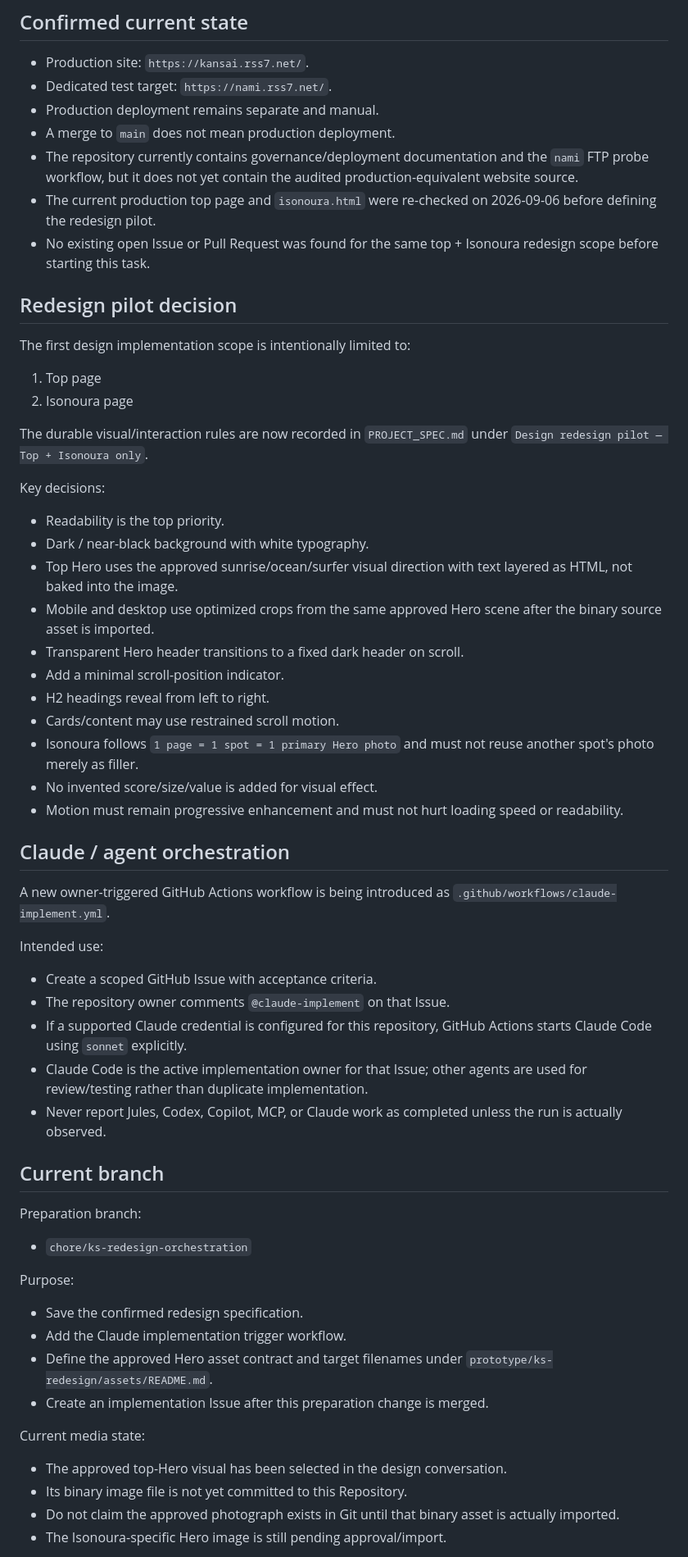
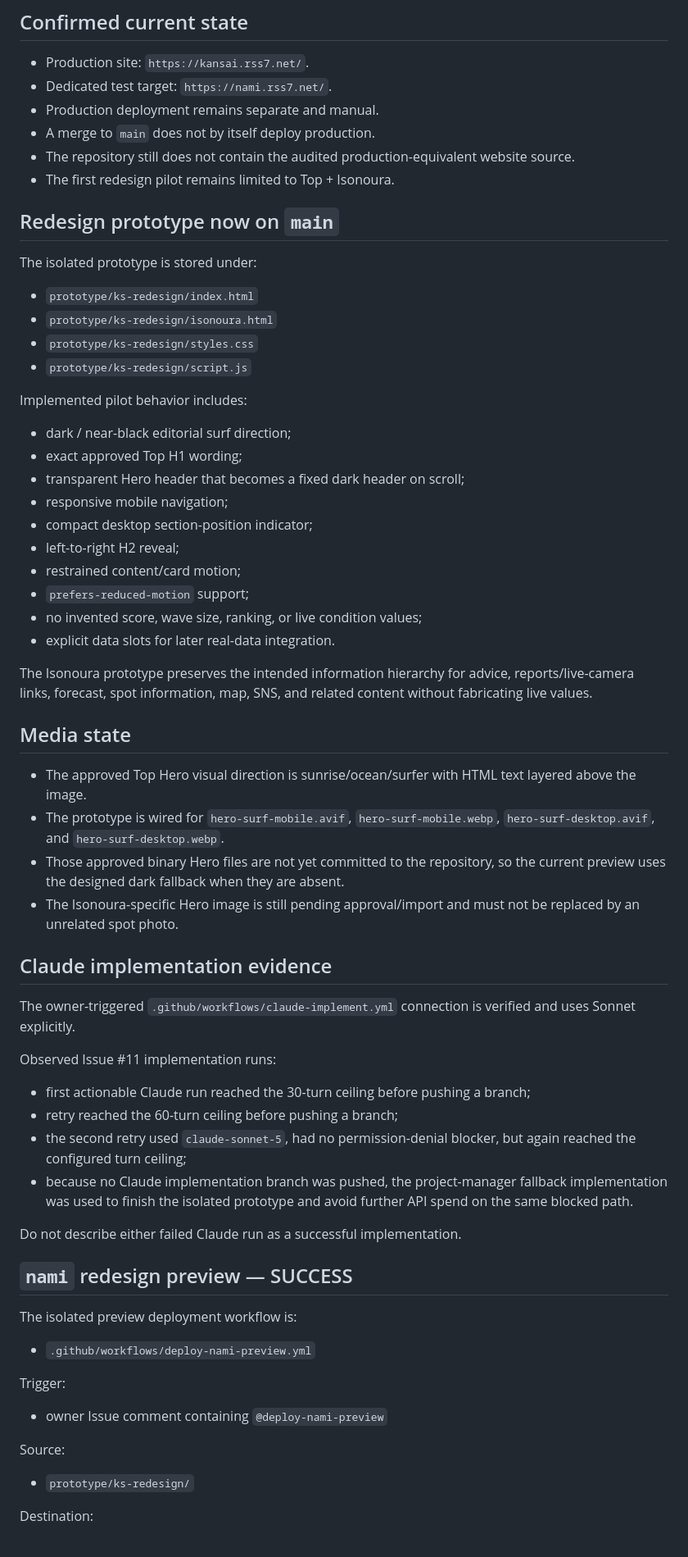
Before and after one commit to oosaka0123-sudo/kansai-surfer-ks, a Markdown page: HANDOFF.md, the part around one of its changes. Shown at 82% size. Drawn GitHub-style.

Commit message:
docs: save successful nami redesign preview state

```diff
--- a/HANDOFF.md
+++ b/HANDOFF.md
@@ -11,54 +11,61 @@ Do not mix in unrelated deployment work from other repositories.
 - Production site: `https://kansai.rss7.net/`.
 - Dedicated test target: `https://nami.rss7.net/`.
 - Production deployment remains separate and manual.
-- A merge to `main` does not mean production deployment.
-- The repository currently contains governance/deployment documentation and the `nami` FTP probe workflow, but it does not yet contain the audited production-equivalent website source.
-- The current production top page and `isonoura.html` were re-checked on 2026-09-06 before defining the redesign pilot.
-- No existing open Issue or Pull Request was found for the same top + Isonoura redesign scope before starting this task.
+- A merge to `main` does not by itself deploy production.
+- The repository still does not contain the audited production-equivalent website source.
+- The first redesign pilot remains limited to Top + Isonoura.
 
-## Redesign pilot decision
-The first design implementation scope is intentionally limited to:
+## Redesign prototype now on `main`
+The isolated prototype is stored under:
 
-1. Top page
-2. Isonoura page
+- `prototype/ks-redesign/index.html`
+- `prototype/ks-redesign/isonoura.html`
+- `prototype/ks-redesign/styles.css`
+- `prototype/ks-redesign/script.js`
 
-The durable visual/interaction rules are now recorded in `PROJECT_SPEC.md` under `Design redesign pilot — Top + Isonoura only`.
+Implemented pilot behavior includes:
+- dark / near-black editorial surf direction;
+- exact approved Top H1 wording;
+- transparent Hero header that becomes a fixed dark header on scroll;
+- responsive mobile navigation;
+- compact desktop section-position indicator;
+- left-to-right H2 reveal;
+- restrained content/card motion;
+- `prefers-reduced-motion` support;
+- no invented score, wave size, ranking, or live condition values;
+- explicit data slots for later real-data integration.
 
-Key decisions:
-- Readability is the top priority.
-- Dark / near-black background with white typography.
-- Top Hero uses the approved sunrise/ocean/surfer visual direction with text layered as HTML, not baked into the image.
-- Mobile and desktop use optimized crops from the same approved Hero scene after the binary source asset is imported.
-- Transparent Hero header transitions to a fixed dark header on scroll.
-- Add a minimal scroll-position indicator.
-- H2 headings reveal from left to right.
-- Cards/content may use restrained scroll motion.
-- Isonoura follows `1 page = 1 spot = 1 primary Hero photo` and must not reuse another spot's photo merely as filler.
-- No invented score/size/value is added for visual effect.
-- Motion must remain progressive enhancement and must not hurt loading speed or readability.
+The Isonoura prototype preserves the intended information hierarchy for advice, reports/live-camera links, forecast, spot information, map, SNS, and related content without fabricating live values.
 
-## Claude / agent orchestration
-A new owner-triggered GitHub Actions workflow is being introduced as `.github/workflows/claude-implement.yml`.
+## Media state
+- The approved Top Hero visual direction is sunrise/ocean/surfer with HTML text layered above the image.
+- The prototype is wired for `hero-surf-mobile.avif`, `hero-surf-mobile.webp`, `hero-surf-desktop.avif`, and `hero-surf-desktop.webp`.
+- Those approved binary Hero files are not yet committed to the repository, so the current preview uses the designed dark fallback when they are absent.
+- The Isonoura-specific Hero image is still pending approval/import and must not be replaced by an unrelated spot photo.
 
-Intended use:
-- Create a scoped GitHub Issue with acceptance criteria.
-- The repository owner comments `@claude-implement` on that Issue.
-- If a supported Claude credential is configured for this repository, GitHub Actions starts Claude Code using `sonnet` explicitly.
-- Claude Code is the active implementation owner for that Issue; other agents are used for review/testing rather than duplicate implementation.
-- Never report Jules, Codex, Copilot, MCP, or Claude work as completed unless the run is actually observed.
+## Claude implementation evidence
+The owner-triggered `.github/workflows/claude-implement.yml` connection is verified and uses Sonnet explicitly.
 
-## Current branch
-Preparation branch:
-- `chore/ks-redesign-orchestration`
+Observed Issue #11 implementation runs:
+- first actionable Claude run reached the 30-turn ceiling before pushing a branch;
+- retry reached the 60-turn ceiling before pushing a branch;
+- the second retry used `claude-sonnet-5`, had no permission-denial blocker, but again reached the configured turn ceiling;
+- because no Claude implementation branch was pushed, the project-manager fallback implementation was used to finish the isolated prototype and avoid further API spend on the same blocked path.
 
-Purpose:
-- Save the confirmed redesign specification.
-- Add the Claude implementation trigger workflow.
-- Define the approved Hero asset contract and target filenames under `prototype/ks-redesign/assets/README.md`.
-- Create an implementation Issue after this preparation change is merged.
+Do not describe either failed Claude run as a successful implementation.
 
-Current media state:
-- The approved top-Hero visual has been selected in the design conversation.
-- Its binary image file is not yet committed to this Repository.
-- Do not claim the approved photograph exists in Git until that binary asset is actually imported.
-- The Isonoura-specific Hero image is still pending approval/import.
+## `nami` redesign preview — SUCCESS
+The isolated preview deployment workflow is:
+
+- `.github/workflows/deploy-nami-preview.yml`
+
+Trigger:
+
+- owner Issue comment containing `@deploy-nami-preview`
+
+Source:
+
+- `prototype/ks-redesign/`
+
+Destination:
+
```
Also changed, not shown: other parts of HANDOFF.md (+40 -18 lines).
